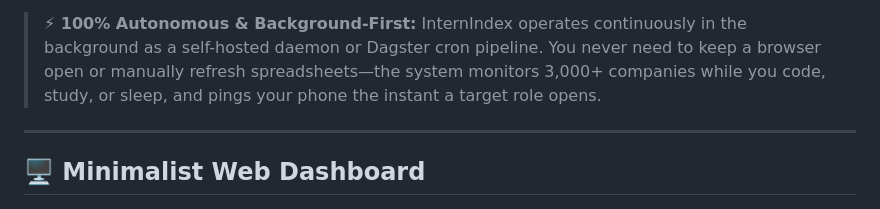
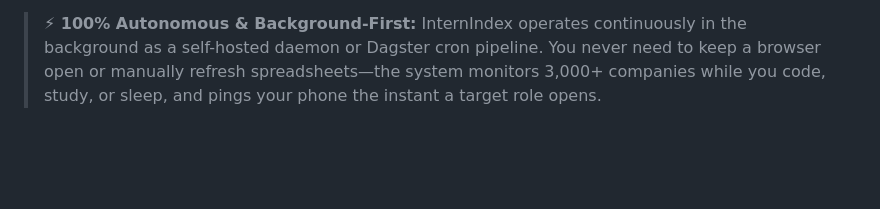
Before and after one commit to Dylan916/job-posting-tracker, a Markdown page: README.md, the part around the change. Drawn GitHub-style; blank space fills up the shorter version.

Commit message:
docs(readme): position dashboard screenshot directly as clean hero banner

```diff
--- a/README.md
+++ b/README.md
@@ -3,10 +3,6 @@
 An event-driven data engineering pipeline, multi-ATS watcher, and real-time alert system that ingests tech internship postings across aggregators and direct company ATS APIs (Greenhouse, Ashby, Lever), detects new openings via idempotent PostgreSQL diffing, and dispatches sub-second alerts (Telegram bot + minimalist Web Dashboard).
 
 > **⚡ 100% Autonomous & Background-First:** InternIndex operates continuously in the background as a self-hosted daemon or Dagster cron pipeline. You never need to keep a browser open or manually refresh spreadsheets—the system monitors 3,000+ companies while you code, study, or sleep, and pings your phone the instant a target role opens.
-
----
-
-## 🖥️ Minimalist Web Dashboard
 
 ![InternIndex Web Dashboard](docs/assets/dashboard.png)
 
```
